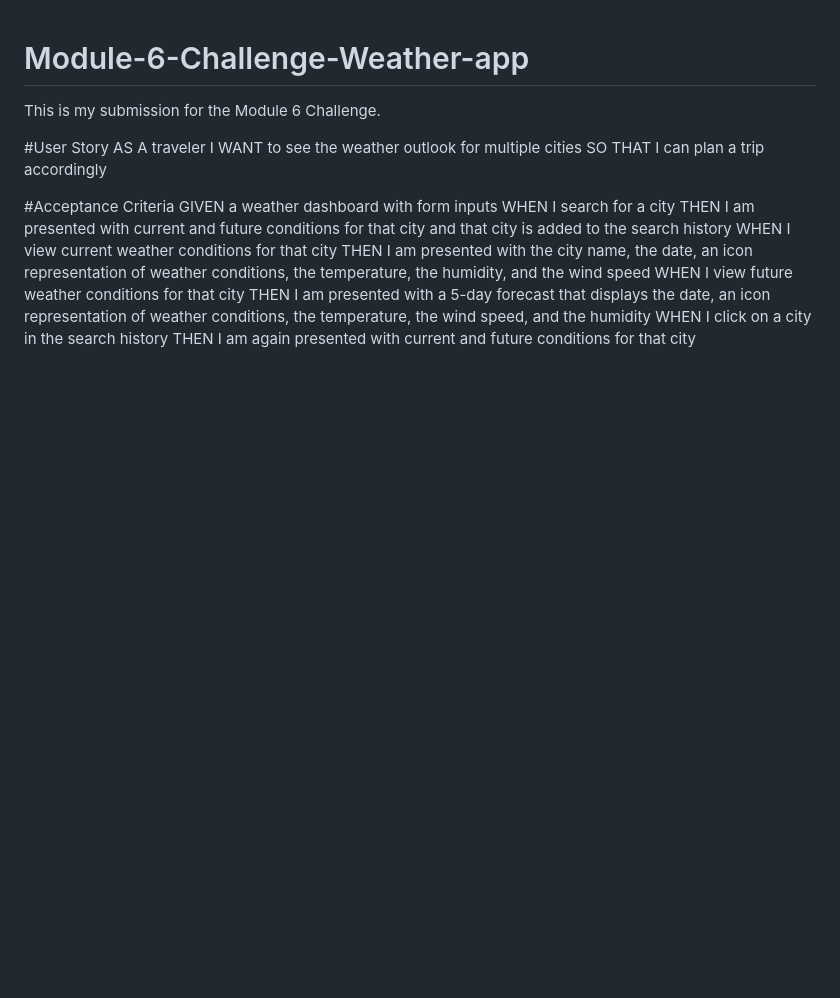
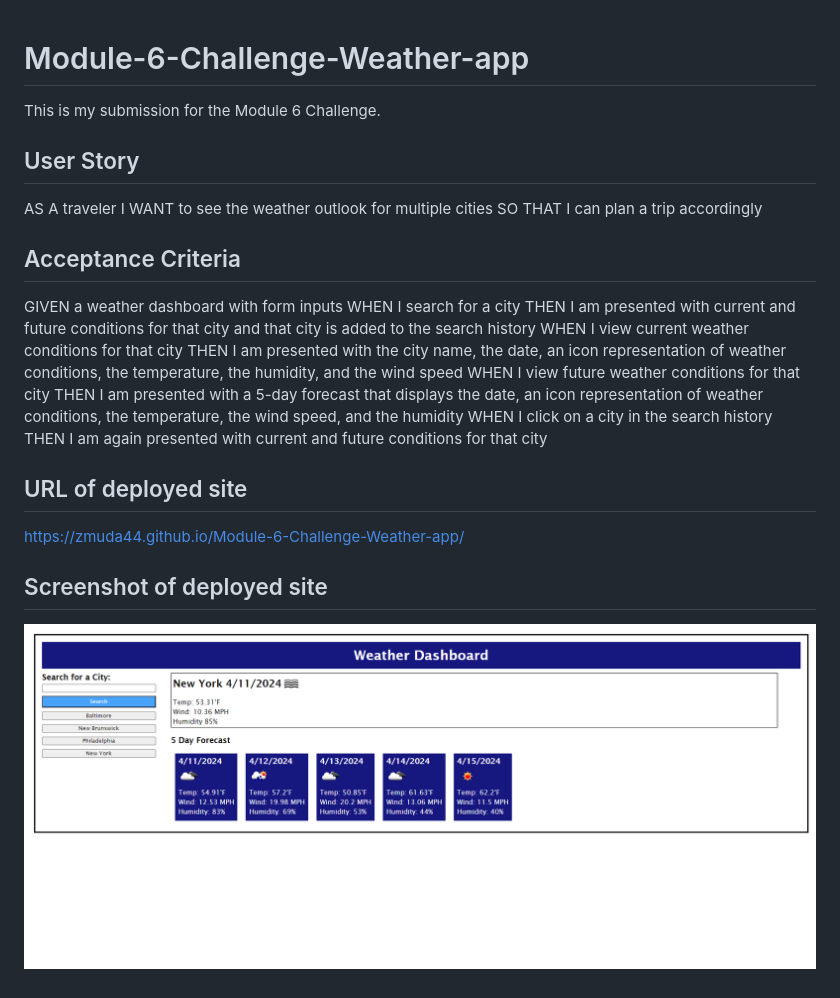
Before and after one commit to zmuda44/Module-6-Challenge-Weather-app, a Markdown page: README.md, the part around the change. GitHub-like rendering; pictures changed too: Module-6-Challenge-screenshot.png (added); blank space fills up the shorter version.

```diff
--- a/README.md
+++ b/README.md
@@ -1,12 +1,12 @@
 # Module-6-Challenge-Weather-app
 This is my submission for the Module 6 Challenge.
 
-#User Story
+## User Story
 AS A traveler
 I WANT to see the weather outlook for multiple cities
 SO THAT I can plan a trip accordingly
 
-#Acceptance Criteria
+## Acceptance Criteria
 GIVEN a weather dashboard with form inputs
 WHEN I search for a city
 THEN I am presented with current and future conditions for that city and that city is added to the search history
@@ -16,3 +16,9 @@ WHEN I view future weather conditions for that city
 THEN I am presented with a 5-day forecast that displays the date, an icon representation of weather conditions, the temperature, the wind speed, and the humidity
 WHEN I click on a city in the search history
 THEN I am again presented with current and future conditions for that city
+
+## URL of deployed site
+https://zmuda44.github.io/Module-6-Challenge-Weather-app/
+
+## Screenshot of deployed site
+![alt text](Module-6-Challenge-screenshot.png)
```
